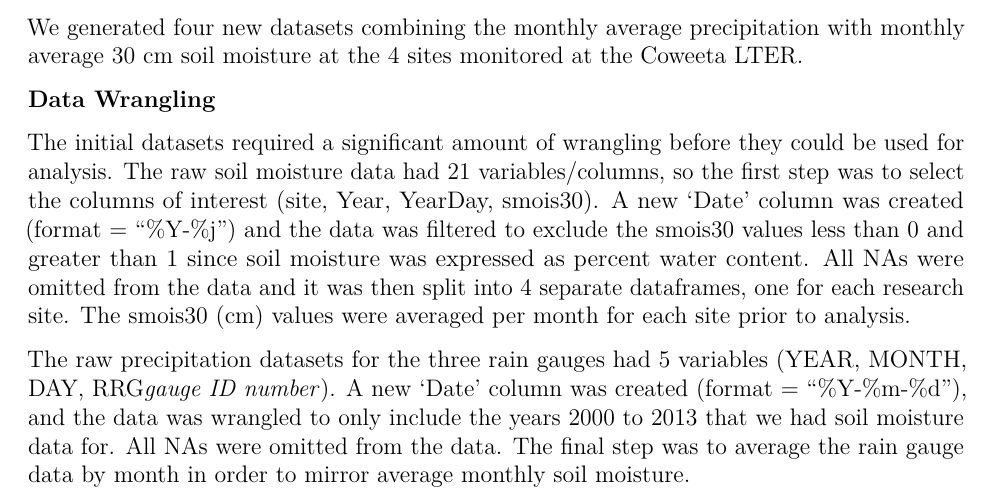
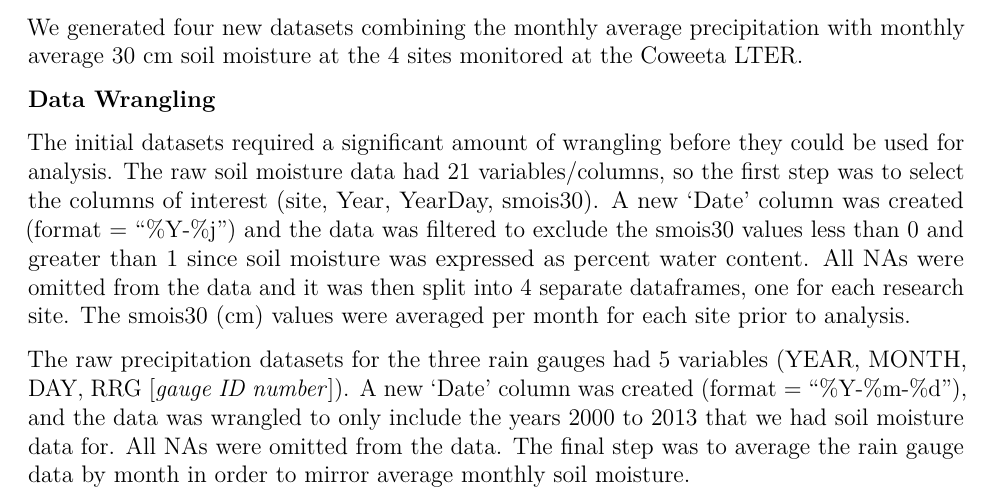
Before and after one commit to ibz24/Zungailia_Davidson_McClaugherty, a LaTeX document (Output/Project_Template.tex): part of page 7 of 19, cut so that both start at the same text. Compiled offline with pdfLaTeX.

```diff
--- a/Output/Project_Template.tex
+++ b/Output/Project_Template.tex
@@ -234,11 +234,12 @@
 analysis.
 
 The raw precipitation datasets for the three rain gauges had 5 variables
-(YEAR, MONTH, DAY, RRG\emph{gauge ID number}). A new `Date' column was
-created (format = ``\%Y-\%m-\%d''), and the data was wrangled to only
-include the years 2000 to 2013 that we had soil moisture data for. All
-NAs were omitted from the data. The final step was to average the rain
-gauge data by month in order to mirror average monthly soil moisture.
+(YEAR, MONTH, DAY, RRG {[}\emph{gauge ID number}{]}). A new `Date'
+column was created (format = ``\%Y-\%m-\%d''), and the data was wrangled
+to only include the years 2000 to 2013 that we had soil moisture data
+for. All NAs were omitted from the data. The final step was to average
+the rain gauge data by month in order to mirror average monthly soil
+moisture.
 
 \newpage
 
```
Also changed, not shown: Output/Project_Template.pdf, Output/Project_Template_files/figure-latex/Average Monthly Precipitation Cowplot-1.pdf, Output/Project_Template_files/figure-latex/Average Monthly Soil Moisture Cowplot-1.pdf, Output/Project_Template_files/figure-latex/Average Monthly Soil Moisture and Precipitation Cowplot-1.pdf, Output/Project_Template_files/figure-latex/TSA-1.pdf, Output/Project_Template_files/figure-latex/TSA-2.pdf, Output/Project_Template_files/figure-latex/TSA-3.pdf, Output/Project_Template_files/figure-latex/TSA-4.pdf, 2 other files.
